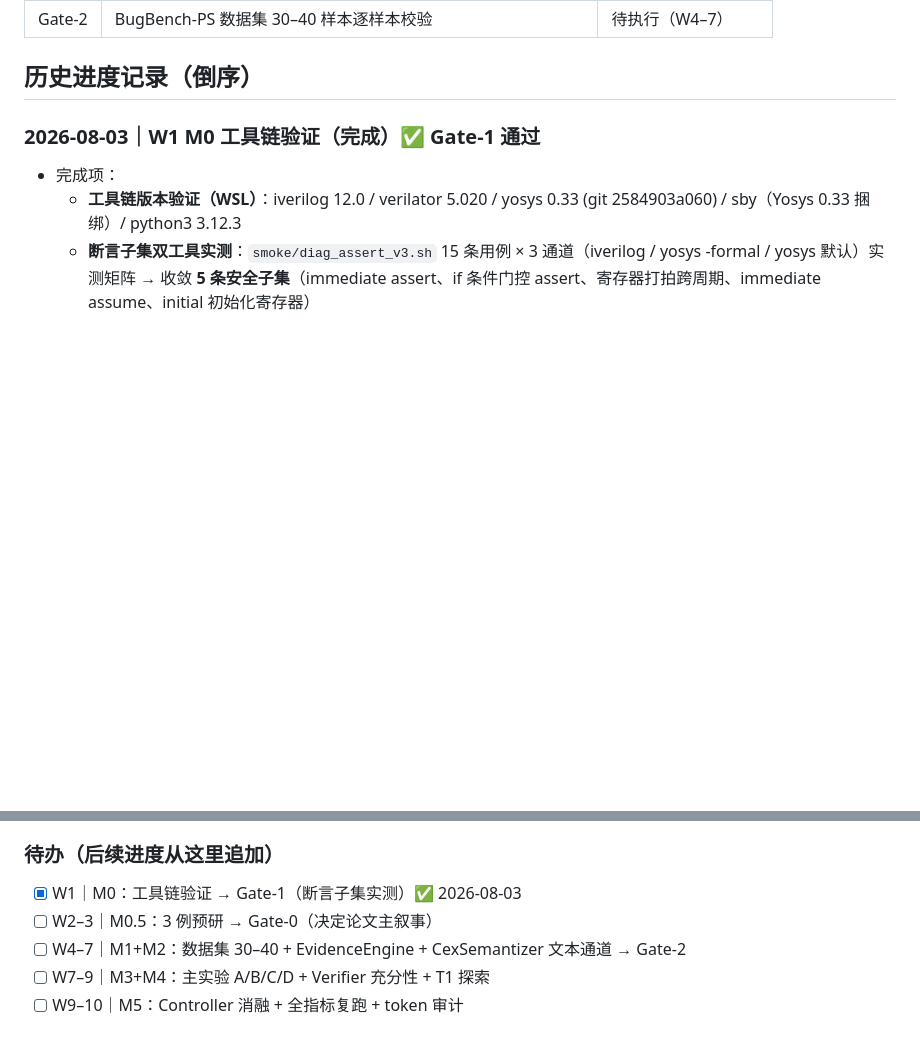
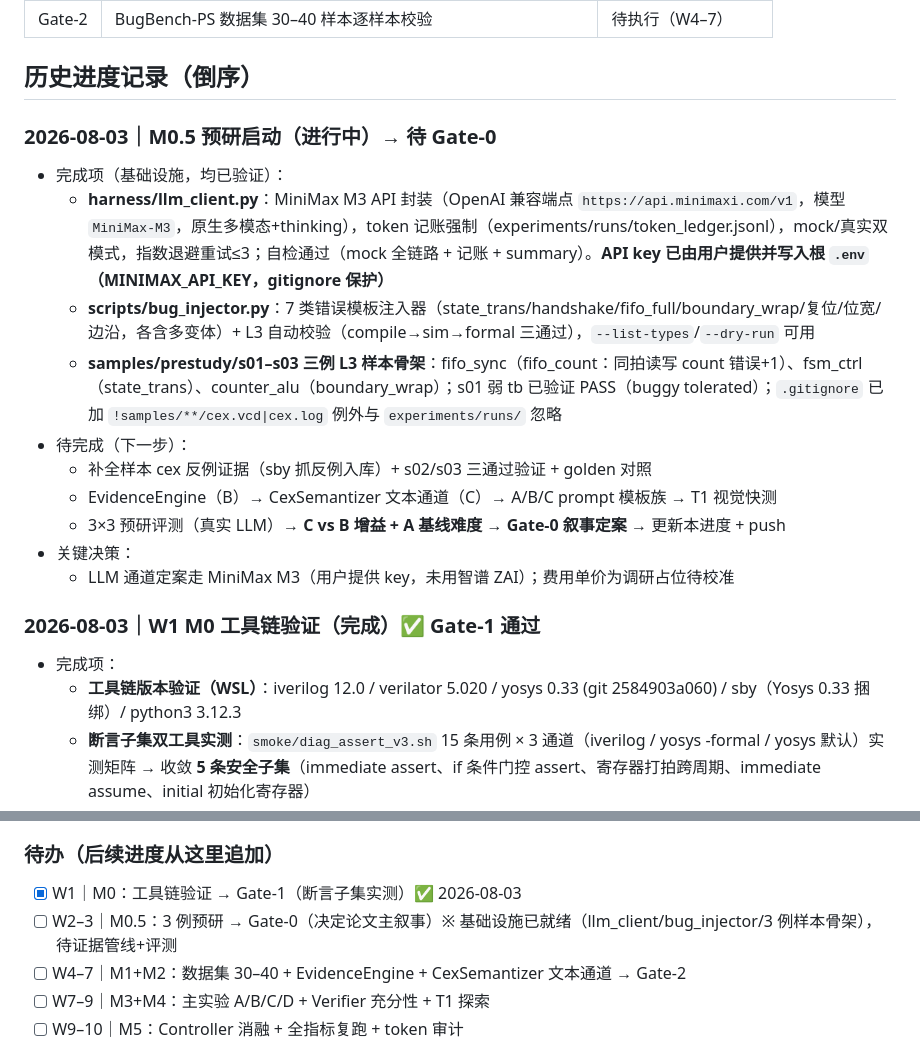
Before and after one commit to Toylog123/Precex, a Markdown page: docs/进度.md, 2 parts joined by grey strips. GitHub-like rendering; blank space fills up the shorter version.

```diff
--- a/docs/进度.md
+++ b/docs/进度.md
@@ -19,6 +19,18 @@
 | Gate-2 | BugBench-PS 数据集 30–40 样本逐样本校验 | 待执行（W4–7） |
 
 ## 历史进度记录（倒序）
+
+### 2026-08-03｜M0.5 预研启动（进行中）→ 待 Gate-0
+- 完成项（基础设施，均已验证）：
+  - **harness/llm_client.py**：MiniMax M3 API 封装（OpenAI 兼容端点 `https://api.minimaxi.com/v1`，模型 `MiniMax-M3`，原生多模态+thinking），token 记账强制（experiments/runs/token_ledger.jsonl），mock/真实双模式，指数退避重试≤3；自检通过（mock 全链路 + 记账 + summary）。**API key 已由用户提供并写入根 `.env`（MINIMAX_API_KEY，gitignore 保护）**
+  - **scripts/bug_injector.py**：7 类错误模板注入器（state_trans/handshake/fifo_full/boundary_wrap/复位/位宽/边沿，各含多变体）+ L3 自动校验（compile→sim→formal 三通过），`--list-types`/`--dry-run` 可用
+  - **samples/prestudy/s01–s03 三例 L3 样本骨架**：fifo_sync（fifo_count：同拍读写 count 错误+1）、fsm_ctrl（state_trans）、counter_alu（boundary_wrap）；s01 弱 tb 已验证 PASS（buggy tolerated）；`.gitignore` 已加 `!samples/**/cex.vcd|cex.log` 例外与 `experiments/runs/` 忽略
+- 待完成（下一步）：
+  - 补全样本 cex 反例证据（sby 抓反例入库）+ s02/s03 三通过验证 + golden 对照
+  - EvidenceEngine（B）→ CexSemantizer 文本通道（C）→ A/B/C prompt 模板族 → T1 视觉快测
+  - 3×3 预研评测（真实 LLM）→ **C vs B 增益 + A 基线难度 → Gate-0 叙事定案** → 更新本进度 + push
+- 关键决策：
+  - LLM 通道定案走 MiniMax M3（用户提供 key，未用智谱 ZAI）；费用单价为调研占位待校准
 
 ### 2026-08-03｜W1 M0 工具链验证（完成）✅ Gate-1 通过
 - 完成项：
@@ -52,7 +64,7 @@
 
 ### 待办（后续进度从这里追加）
 - [x] W1｜M0：工具链验证 → Gate-1（断言子集实测）✅ 2026-08-03
-- [ ] W2–3｜M0.5：3 例预研 → Gate-0（决定论文主叙事）
+- [ ] W2–3｜M0.5：3 例预研 → Gate-0（决定论文主叙事）※ 基础设施已就绪（llm_client/bug_injector/3 例样本骨架），待证据管线+评测
 - [ ] W4–7｜M1+M2：数据集 30–40 + EvidenceEngine + CexSemantizer 文本通道 → Gate-2
 - [ ] W7–9｜M3+M4：主实验 A/B/C/D + Verifier 充分性 + T1 探索
 - [ ] W9–10｜M5：Controller 消融 + 全指标复跑 + token 审计
```
Also changed, not shown: HANDOFF.md (+40 -19 lines).
